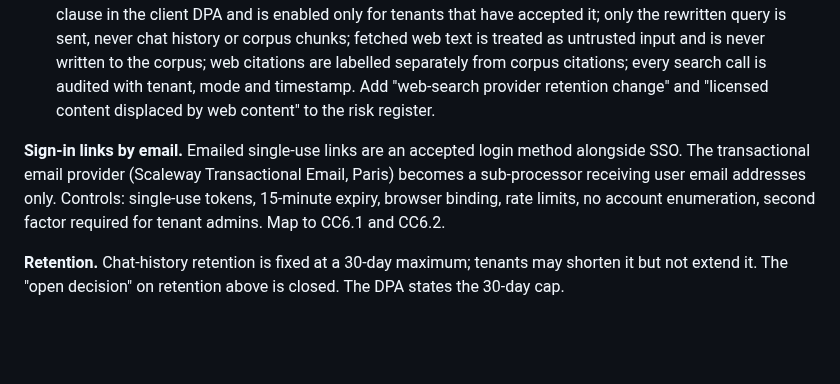
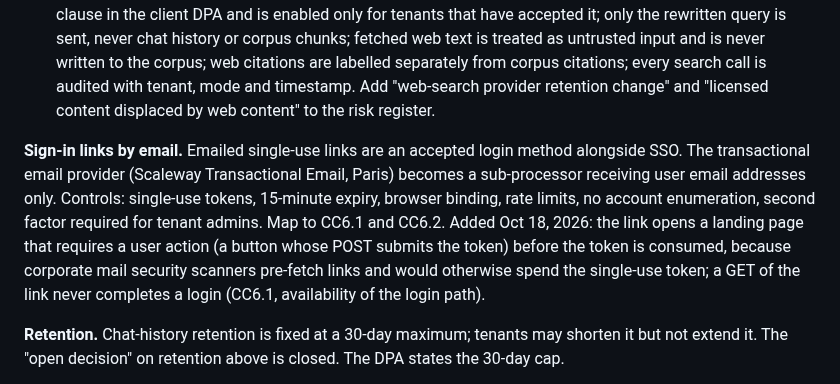
Before and after one commit to pluralfutures/ask.spore, a Markdown page: design/Compliance & Privacy Design Guide — Multi-Tenant RAG Chatbot (Public Sources Only).md, the part around the change. Rendered like a GitHub page; blank space fills up the shorter version.

```diff
--- a/design/Compliance & Privacy Design Guide — Multi-Tenant RAG Chatbot (Public Sources Only).md
+++ b/design/Compliance & Privacy Design Guide — Multi-Tenant RAG Chatbot (Public Sources Only).md
@@ -257,7 +257,7 @@ Scoping decisions recorded in the Platform Architecture & Functional Design docu
 - *General knowledge*: the model may add its own knowledge where the corpus is silent. No new data flow; the only change is that uncited sentences are visibly marked and the answer carries a banner. Keep the output disclaimer in the terms of service broad enough to cover uncited content.
 - *Web search*: the rewritten query is sent to a web search provider and the top result pages are fetched server-side. This adds a sub-processor that receives query text. Requirements: the provider is listed in the sub-processor list with a DPA and, where applicable, SCCs and a TIA; the mode is covered by an explicit clause in the client DPA and is enabled only for tenants that have accepted it; only the rewritten query is sent, never chat history or corpus chunks; fetched web text is treated as untrusted input and is never written to the corpus; web citations are labelled separately from corpus citations; every search call is audited with tenant, mode and timestamp. Add "web-search provider retention change" and "licensed content displaced by web content" to the risk register.
 
-**Sign-in links by email.** Emailed single-use links are an accepted login method alongside SSO. The transactional email provider (Scaleway Transactional Email, Paris) becomes a sub-processor receiving user email addresses only. Controls: single-use tokens, 15-minute expiry, browser binding, rate limits, no account enumeration, second factor required for tenant admins. Map to CC6.1 and CC6.2.
+**Sign-in links by email.** Emailed single-use links are an accepted login method alongside SSO. The transactional email provider (Scaleway Transactional Email, Paris) becomes a sub-processor receiving user email addresses only. Controls: single-use tokens, 15-minute expiry, browser binding, rate limits, no account enumeration, second factor required for tenant admins. Map to CC6.1 and CC6.2. Added Oct 18, 2026: the link opens a landing page that requires a user action (a button whose POST submits the token) before the token is consumed, because corporate mail security scanners pre-fetch links and would otherwise spend the single-use token; a GET of the link never completes a login (CC6.1, availability of the login path).
 
 **Retention.** Chat-history retention is fixed at a 30-day maximum; tenants may shorten it but not extend it. The "open decision" on retention above is closed. The DPA states the 30-day cap.
 
```
Also changed, not shown: design/specs/phase-1a-build-spec.md (+2 -1 lines).
